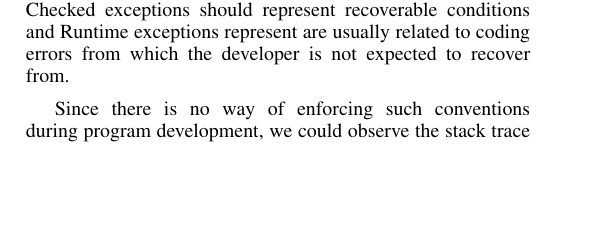
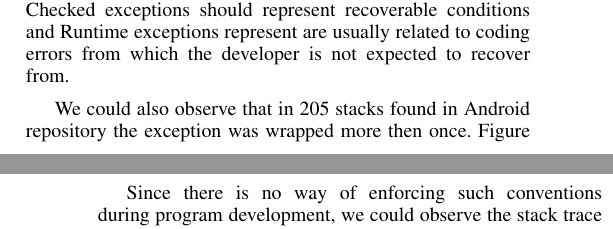
Before and after one commit to gousiosg/java-stacktrace-analysis, a LaTeX paper (android-stacks.tex): part of one column of page 8 of 11 before the commit and two parts of the columns of pages 8 and 9 of 11 after it, the two joined at a grey line, cut so that both start at the same text, the shorter picture padded with empty space. Compiled offline with pdfLaTeX.

Commit message:
smal inprovements.

```diff
--- a/android-stacks.tex
+++ b/android-stacks.tex
@@ -1044,6 +1044,10 @@ from.
   \label{fig:sizewrapbhists}
 \end{figure}
 
+We could also observe that in 205 stacks found in Android repository the exception was wrapped
+more then once. Figure ~\ref{sizewrapbhists}  illustrates the number of wrappings per stack, both
+ in Java and Android studied repositories. One interesting wrapping found in ones Android repo was the
+following: Runtime-Checked-Runtime-Checked-Runtime-Checked-Runtime.
 
 Since there is no way of enforcing such conventions during program development,
 we could observe the stack trace analysis combined with types these three types
```
